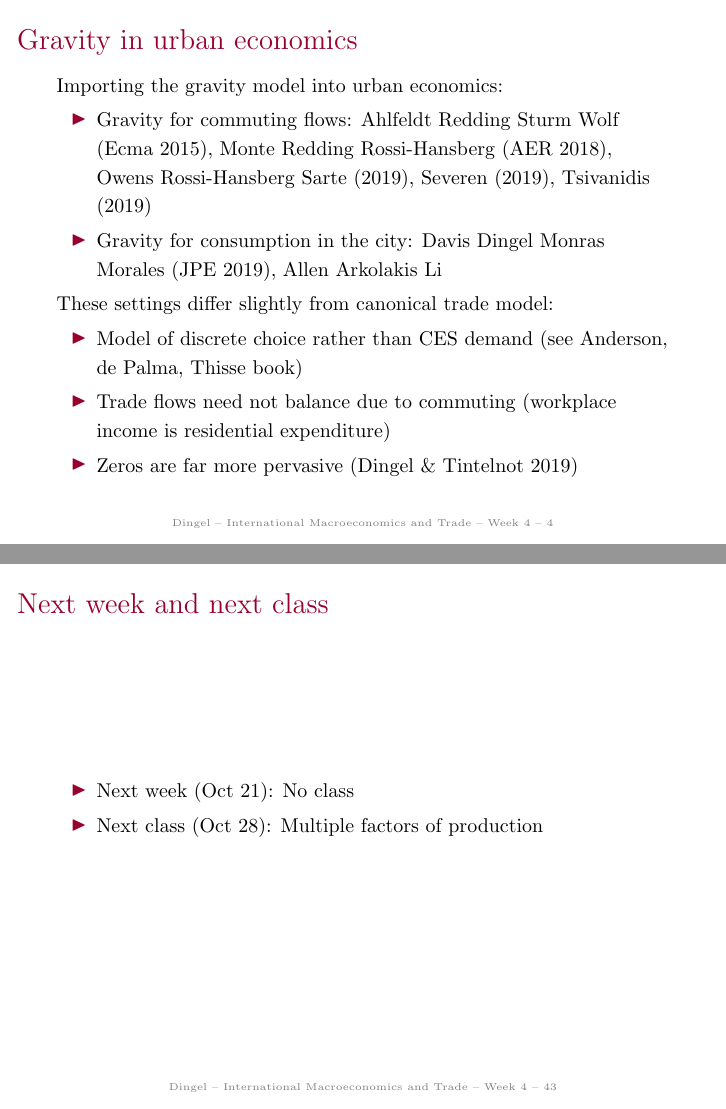
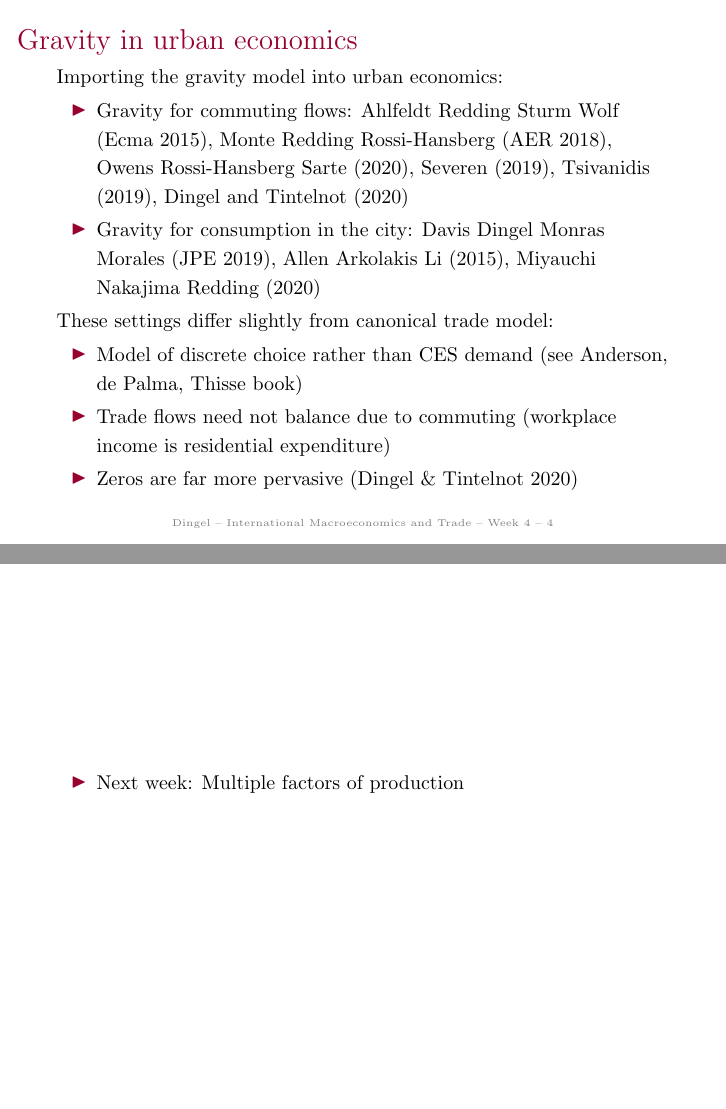
Before and after one commit to jdingel/econ35101, LaTeX slides (slides/week04/slides.tex): pages 4 and 43 of 43, joined at a grey line. Compiled offline with pdfLaTeX.

Commit message:
Week 04 slides: minor updates

```diff
--- a/slides/week04/slides.tex
+++ b/slides/week04/slides.tex
@@ -55,15 +55,15 @@ X_{ij}	= \frac{Y_i^{1-\sigma}}{Q_i^{1-\sigma}} \frac{X_j}{P_j^{1-\sigma}}\tau_{i
 Importing the gravity model into urban economics:
 \begin{itemize}
 	\item Gravity for commuting flows:
-	Ahlfeldt Redding Sturm Wolf (Ecma 2015), Monte Redding Rossi-Hansberg (AER 2018), Owens Rossi-Hansberg Sarte (2019), Severen (2019), Tsivanidis (2019)
+	Ahlfeldt Redding Sturm Wolf (Ecma 2015), Monte Redding Rossi-Hansberg (AER 2018), Owens Rossi-Hansberg Sarte (2020), Severen (2019), Tsivanidis (2019), Dingel and Tintelnot (2020)
 	\item Gravity for consumption in the city:
-	Davis Dingel Monras Morales (JPE 2019), Allen Arkolakis Li
+	Davis Dingel Monras Morales (JPE 2019), Allen Arkolakis Li (2015), Miyauchi Nakajima Redding (2020)
 \end{itemize}
 These settings differ slightly from canonical trade model:
 \begin{itemize}
 	\item Model of discrete choice rather than CES demand (see Anderson, de Palma, Thisse book)
 	\item Trade flows need not balance due to commuting (workplace income is residential expenditure)
-	\item Zeros are far more pervasive (Dingel \& Tintelnot 2019)
+	\item Zeros are far more pervasive (Dingel \& Tintelnot 2020)
 \end{itemize}
 \end{frame}
 % -----------------------------------------
@@ -672,10 +672,9 @@ or simply the possibility that the stylized and parametric quantitative gravity
 %\end{quote}
 \end{frame}
 % -----------------------------------------
-\begin{frame}{Next week and next class}
+\begin{frame}[plain]
 \begin{itemize}
-	\item Next week (Oct 21): No class
-	\item Next class (Oct 28): Multiple factors of production
+	\item Next week: Multiple factors of production
 \end{itemize}
 \end{frame}
 % -----------------------------------------
```
